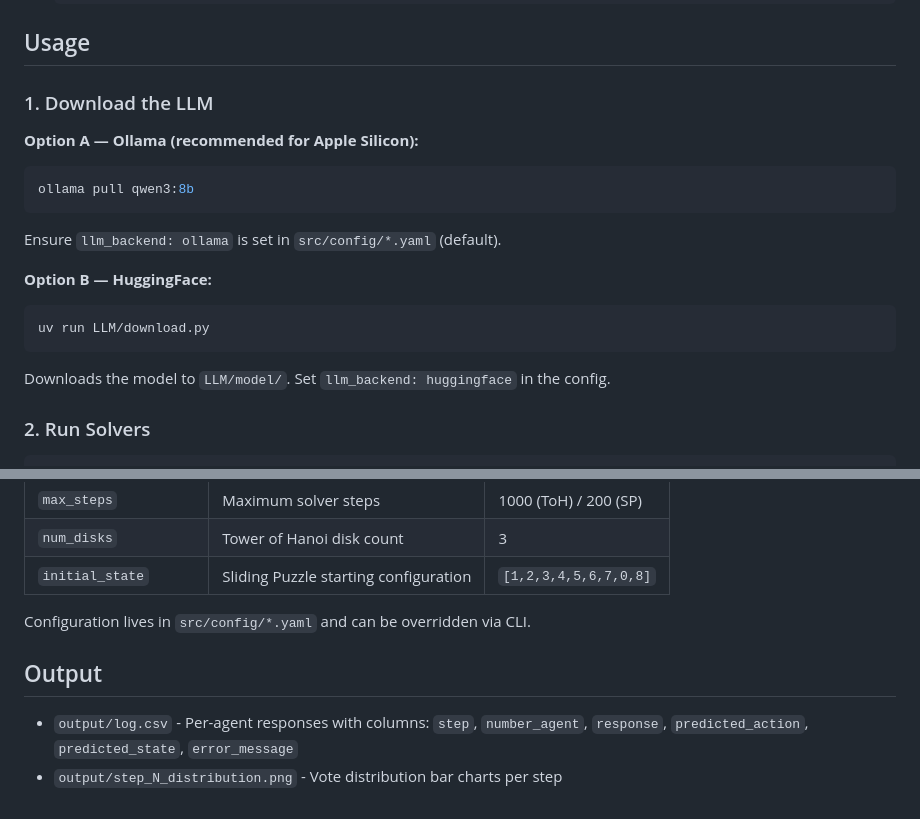
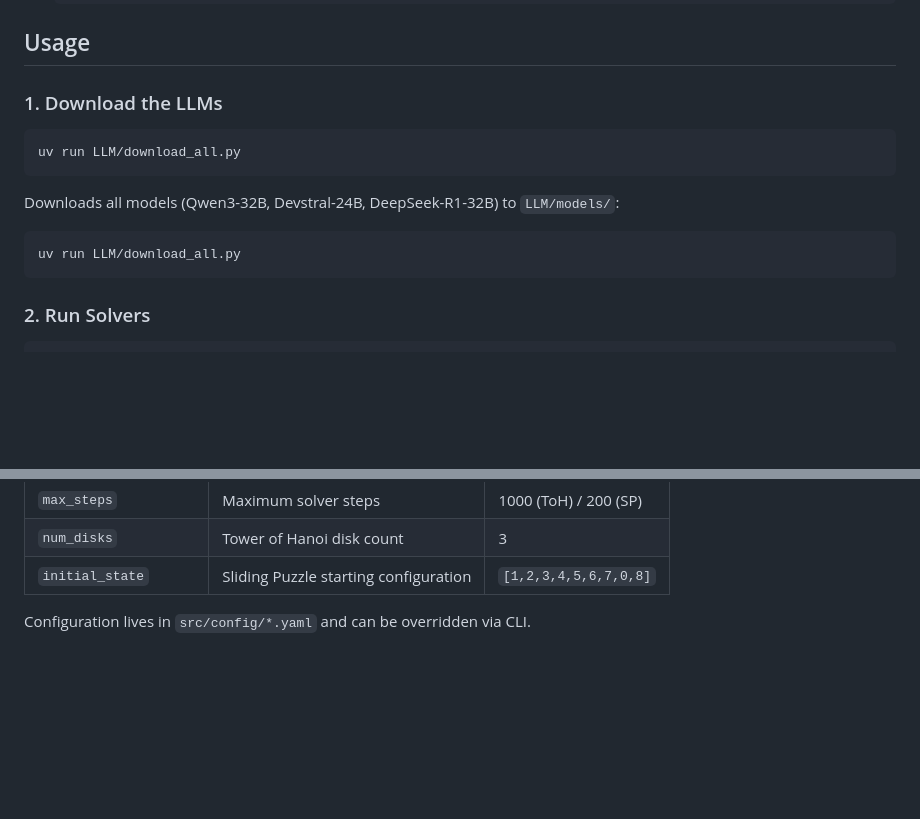
Before and after one commit to LSailer/Lecuture-AGI-Project, a Markdown page: README.md, 2 parts joined by grey strips. GitHub-like rendering; blank space fills up the shorter version.

````diff
--- a/README.md
+++ b/README.md
@@ -28,23 +28,17 @@ uv sync
 
 ## Usage
 
-### 1. Download the LLM
-
-**Option A — Ollama (recommended for Apple Silicon):**
+### 1. Download the LLMs
 
 ```bash
-ollama pull qwen3:8b
+uv run LLM/download_all.py
 ```
 
-Ensure `llm_backend: ollama` is set in `src/config/*.yaml` (default).
-
-**Option B — HuggingFace:**
+Downloads all models (Qwen3-32B, Devstral-24B, DeepSeek-R1-32B) to `LLM/models/`:
 
 ```bash
-uv run LLM/download.py
+uv run LLM/download_all.py
 ```
-
-Downloads the model to `LLM/model/`. Set `llm_backend: huggingface` in the config.
 
 ### 2. Run Solvers
 
@@ -157,8 +186,3 @@ Each `prompts.py` exports:
 | `initial_state` | Sliding Puzzle starting configuration | `[1,2,3,4,5,6,7,0,8]` |
 
 Configuration lives in `src/config/*.yaml` and can be overridden via CLI.
-
-## Output
-
-- `output/log.csv` - Per-agent responses with columns: `step`, `number_agent`, `response`, `predicted_action`, `predicted_state`, `error_message`
-- `output/step_N_distribution.png` - Vote distribution bar charts per step
````
Also changed, not shown: other parts of README.md (+45 -10 lines).
